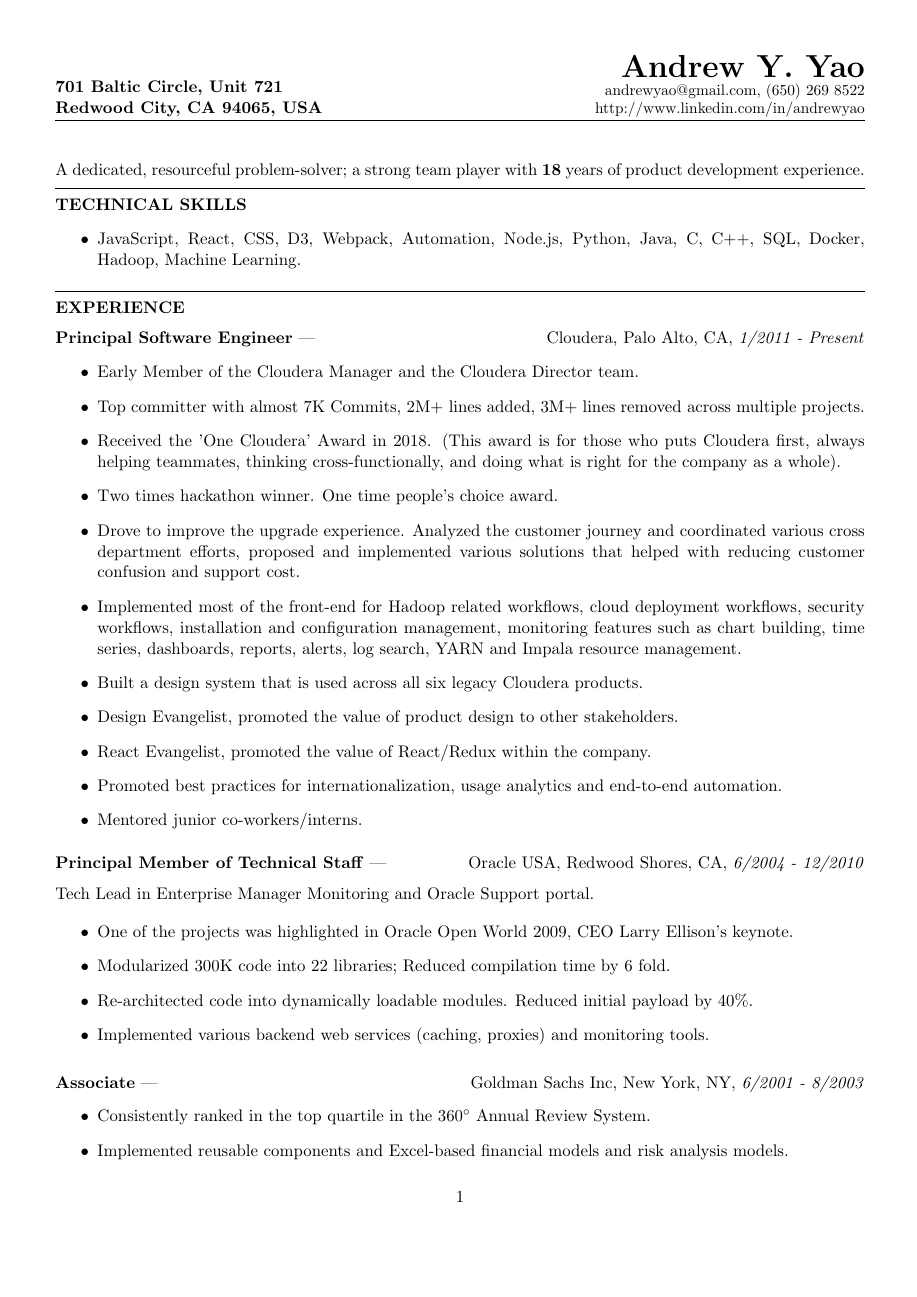
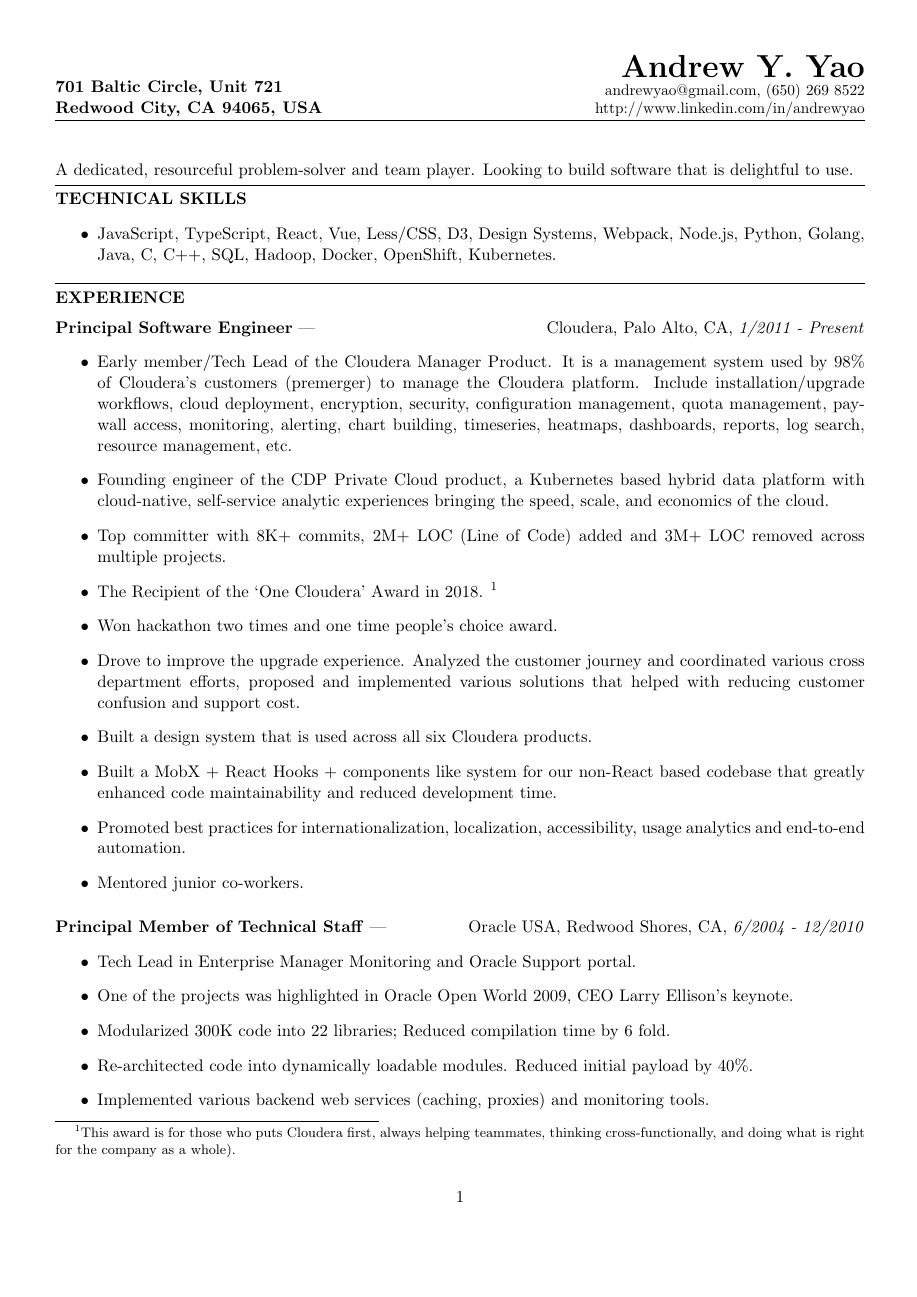
Before and after one commit to andrewyao/resume, a LaTeX CV (resume.tex): page 1 of 2. Compiled offline with pdfLaTeX.

Commit message:
Update resume

```diff
--- a/resume.tex
+++ b/resume.tex
@@ -44,18 +44,18 @@
 
 \newcommand{\resawarditem}[2]{\item #1 \hfill \textit{#2}}
 
-\newcommand{\ressep}{\vspace{6pt}\hrule\vspace{6pt}}
+\newcommand{\ressep}{\vspace{4pt}\hrule\vspace{4pt}}
 
 \lhead[]{\textbf{701 Baltic Circle, Unit 721\\Redwood City, CA 94065, USA}}
 \rhead[]{\huge{\textbf{Andrew Y. Yao}}\\\small{andrewyao@gmail.com, (650) 269 8522}\\ http://www.linkedin.com/in/andrewyao}
 
 \begin{document}
-A dedicated, resourceful problem-solver; a strong team player with \textbf{18} years of product development experience.
+A dedicated, resourceful problem-solver and team player. Looking to build software that is delightful to use.
 
 \ressep{}
 \resheading{TECHNICAL SKILLS}
 \begin{itemize}
-\resitem{JavaScript, React, CSS, D3, Webpack, Automation, Node.js, Python, Java, C, C++, SQL, Docker, Hadoop, Machine Learning.}
+\resitem{JavaScript, TypeScript, React, Vue, Less/CSS, D3, Design Systems, Webpack, Node.js, Python, Golang, Java, C, C++, SQL, Hadoop, Docker, OpenShift, Kubernetes.}
 \end{itemize}
 
 \ressep{}
@@ -63,25 +63,22 @@
 
 \ressubheading{Principal Software Engineer}{Palo Alto, CA}{Cloudera}{1/2011 - Present}
 \begin{itemize}
-\resitem{Early Member of the Cloudera Manager and the Cloudera Director team.}
-\resitem{Top committer with almost 7K Commits, 2M+ lines added, 3M+ lines removed across multiple projects.}
-\resitem{Received the 'One Cloudera' Award in 2018. (This award is for those who puts Cloudera first, always helping teammates, thinking cross-functionally, and doing what is right for the company as a whole).}
-\resitem{Two times hackathon winner. One time people's choice award.}
+\resitem{Early member/Tech Lead of the Cloudera Manager Product. It is a management system used by 98\% of Cloudera's customers (premerger) to manage the Cloudera platform.
+Include installation/upgrade workflows, cloud deployment, encryption, security, configuration management, quota management, paywall access, monitoring, alerting, chart building, timeseries, heatmaps, dashboards, reports, log search, resource management, etc.}
+\resitem{Founding engineer of the CDP Private Cloud product, a Kubernetes based hybrid data platform with cloud-native, self-service analytic experiences bringing the speed, scale, and economics of the cloud.}
+\resitem{Top committer with 8K+ commits, 2M+ LOC (Line of Code) added and 3M+ LOC removed across multiple projects.}
+        \resitem{The Recipient of the `One Cloudera' Award in 2018. \footnote{This award is for those who puts Cloudera first, always helping teammates, thinking cross-functionally, and doing what is right for the company as a whole).}}
+\resitem{Won hackathon two times and one time people's choice award.}
 \resitem{Drove to improve the upgrade experience. Analyzed the customer journey and coordinated various cross department efforts, proposed and implemented various solutions that helped with reducing customer confusion and support cost.}
-\resitem{Implemented most of the front-end for Hadoop related workflows, cloud deployment workflows, security workflows, installation and configuration management,
-monitoring features such as chart building, time series, dashboards, reports, alerts, log search, YARN and Impala resource management.}
-\resitem{Built a design system that is used across all six legacy Cloudera products.}
-\resitem{Design Evangelist, promoted the value of product design to other stakeholders.}
-\resitem{React Evangelist, promoted the value of React/Redux within the company.}
-\resitem{Promoted best practices for internationalization, usage analytics and end-to-end automation.}
-\resitem{Mentored junior co-workers/interns.}
+\resitem{Built a design system that is used across all six Cloudera products.}
+\resitem{Built a MobX + React Hooks + components like system for our non-React based codebase that greatly enhanced code maintainability and reduced development time.}
+\resitem{Promoted best practices for internationalization, localization, accessibility, usage analytics and end-to-end automation.}
+\resitem{Mentored junior co-workers.}
 \end{itemize}
 
 \ressubheading{Principal Member of Technical Staff}{Redwood Shores, CA}{Oracle USA}{6/2004 - 12/2010}
-
-\ressubsubheading{Tech Lead in Enterprise Manager Monitoring and Oracle Support portal.}
-
 \begin{itemize}
+\resitem{Tech Lead in Enterprise Manager Monitoring and Oracle Support portal.}
 \resitem{One of the projects was highlighted in Oracle Open World 2009, CEO Larry Ellison's keynote.}
 \resitem{Modularized 300K code into 22 libraries; Reduced compilation time by 6 fold.}
 \resitem{Re-architected code into dynamically loadable modules. Reduced initial payload by 40\%.}
```
Also changed, not shown: Makefile, resume.pdf, resume.tex (13 more changed lines), 1 other file.
